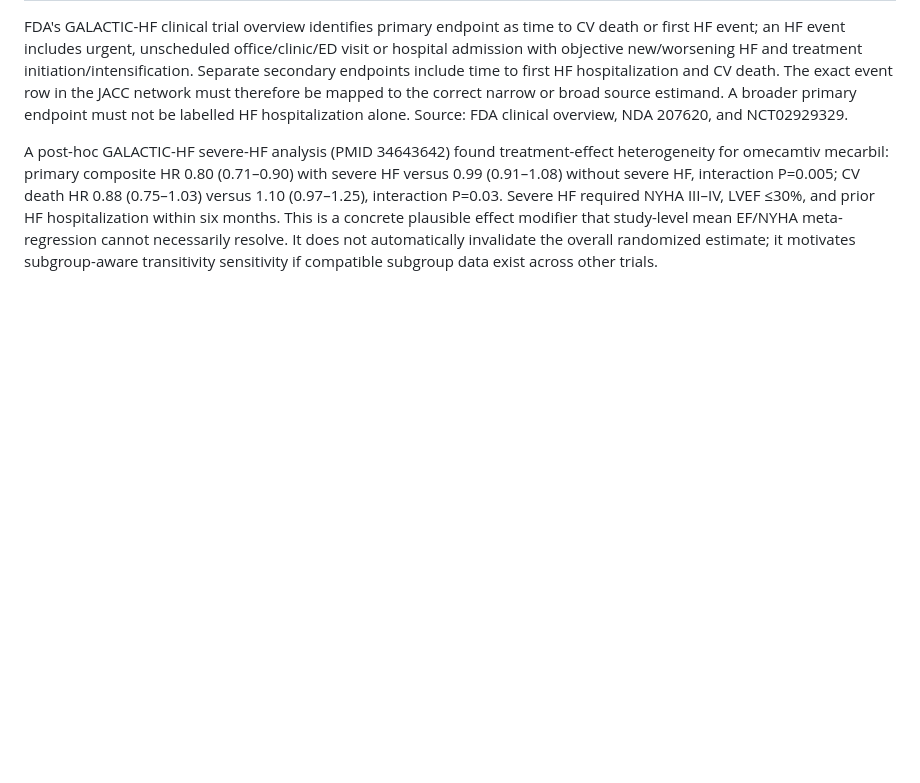
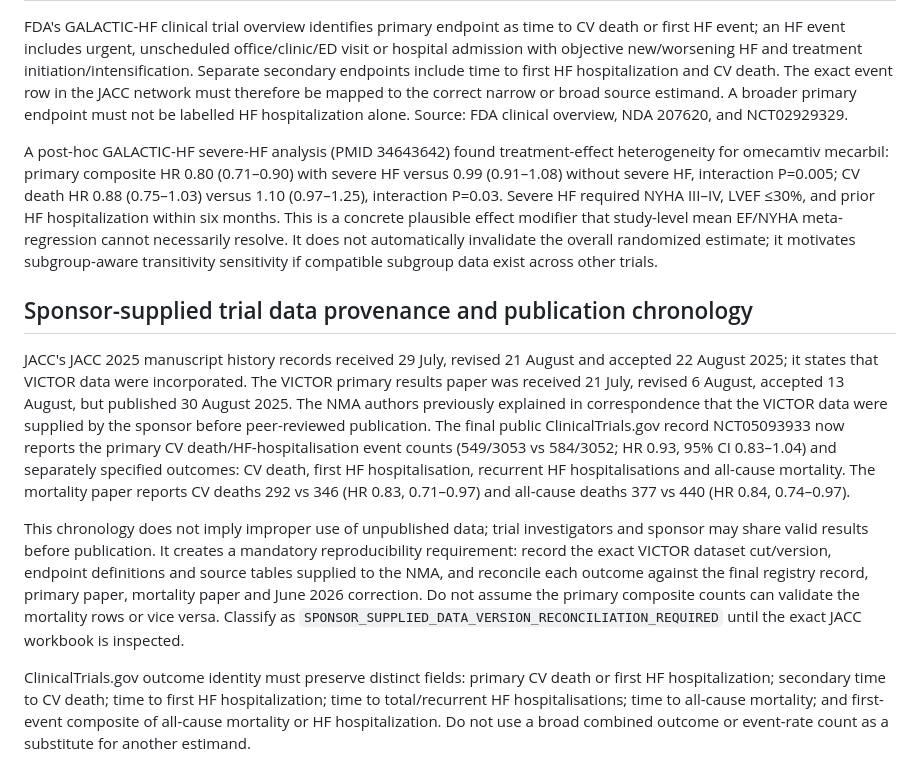
Before and after one commit to mahmood726-cyber/e156-ecosystem-starter, a Markdown page: docs/SYNTHESIS-NMA-OUTCOME-AUDIT-v0.1-CANDIDATE.md, the part around the change. Drawn GitHub-style; blank space fills up the shorter version.

Commit message:
docs: add VICTOR sponsor-data chronology reconciliation

```diff
--- a/docs/SYNTHESIS-NMA-OUTCOME-AUDIT-v0.1-CANDIDATE.md
+++ b/docs/SYNTHESIS-NMA-OUTCOME-AUDIT-v0.1-CANDIDATE.md
@@ -304,3 +304,12 @@ NET-COST-HFrEF (DOI 10.1093/ejhf/xuag233; 2026) is not an independent refutation
 FDA's GALACTIC-HF clinical trial overview identifies primary endpoint as time to CV death or first HF event; an HF event includes urgent, unscheduled office/clinic/ED visit or hospital admission with objective new/worsening HF and treatment initiation/intensification. Separate secondary endpoints include time to first HF hospitalization and CV death. The exact event row in the JACC network must therefore be mapped to the correct narrow or broad source estimand. A broader primary endpoint must not be labelled HF hospitalization alone. Source: FDA clinical overview, NDA 207620, and NCT02929329.
 
 A post-hoc GALACTIC-HF severe-HF analysis (PMID 34643642) found treatment-effect heterogeneity for omecamtiv mecarbil: primary composite HR 0.80 (0.71–0.90) with severe HF versus 0.99 (0.91–1.08) without severe HF, interaction P=0.005; CV death HR 0.88 (0.75–1.03) versus 1.10 (0.97–1.25), interaction P=0.03. Severe HF required NYHA III–IV, LVEF ≤30%, and prior HF hospitalization within six months. This is a concrete plausible effect modifier that study-level mean EF/NYHA meta-regression cannot necessarily resolve. It does not automatically invalidate the overall randomized estimate; it motivates subgroup-aware transitivity sensitivity if compatible subgroup data exist across other trials.
+
+
+## Sponsor-supplied trial data provenance and publication chronology
+
+JACC's JACC 2025 manuscript history records received 29 July, revised 21 August and accepted 22 August 2025; it states that VICTOR data were incorporated. The VICTOR primary results paper was received 21 July, revised 6 August, accepted 13 August, but published 30 August 2025. The NMA authors previously explained in correspondence that the VICTOR data were supplied by the sponsor before peer-reviewed publication. The final public ClinicalTrials.gov record NCT05093933 now reports the primary CV death/HF-hospitalisation event counts (549/3053 vs 584/3052; HR 0.93, 95% CI 0.83–1.04) and separately specified outcomes: CV death, first HF hospitalisation, recurrent HF hospitalisations and all-cause mortality. The mortality paper reports CV deaths 292 vs 346 (HR 0.83, 0.71–0.97) and all-cause deaths 377 vs 440 (HR 0.84, 0.74–0.97).
+
+This chronology does not imply improper use of unpublished data; trial investigators and sponsor may share valid results before publication. It creates a mandatory reproducibility requirement: record the exact VICTOR dataset cut/version, endpoint definitions and source tables supplied to the NMA, and reconcile each outcome against the final registry record, primary paper, mortality paper and June 2026 correction. Do not assume the primary composite counts can validate the mortality rows or vice versa. Classify as `SPONSOR_SUPPLIED_DATA_VERSION_RECONCILIATION_REQUIRED` until the exact JACC workbook is inspected.
+
+ClinicalTrials.gov outcome identity must preserve distinct fields: primary CV death or first HF hospitalization; secondary time to CV death; time to first HF hospitalization; time to total/recurrent HF hospitalisations; time to all-cause mortality; and first-event composite of all-cause mortality or HF hospitalization. Do not use a broad combined outcome or event-rate count as a substitute for another estimand.
```
